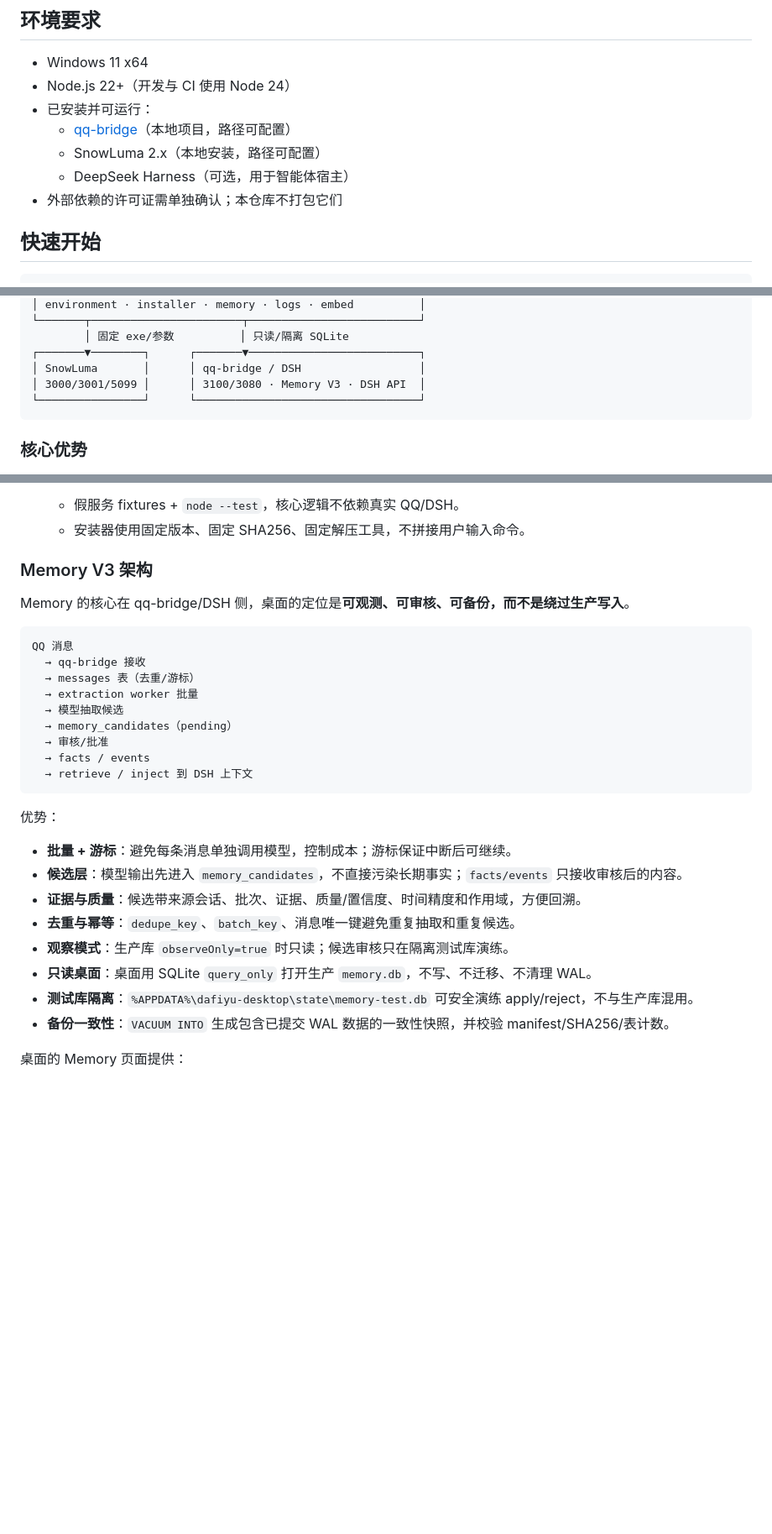
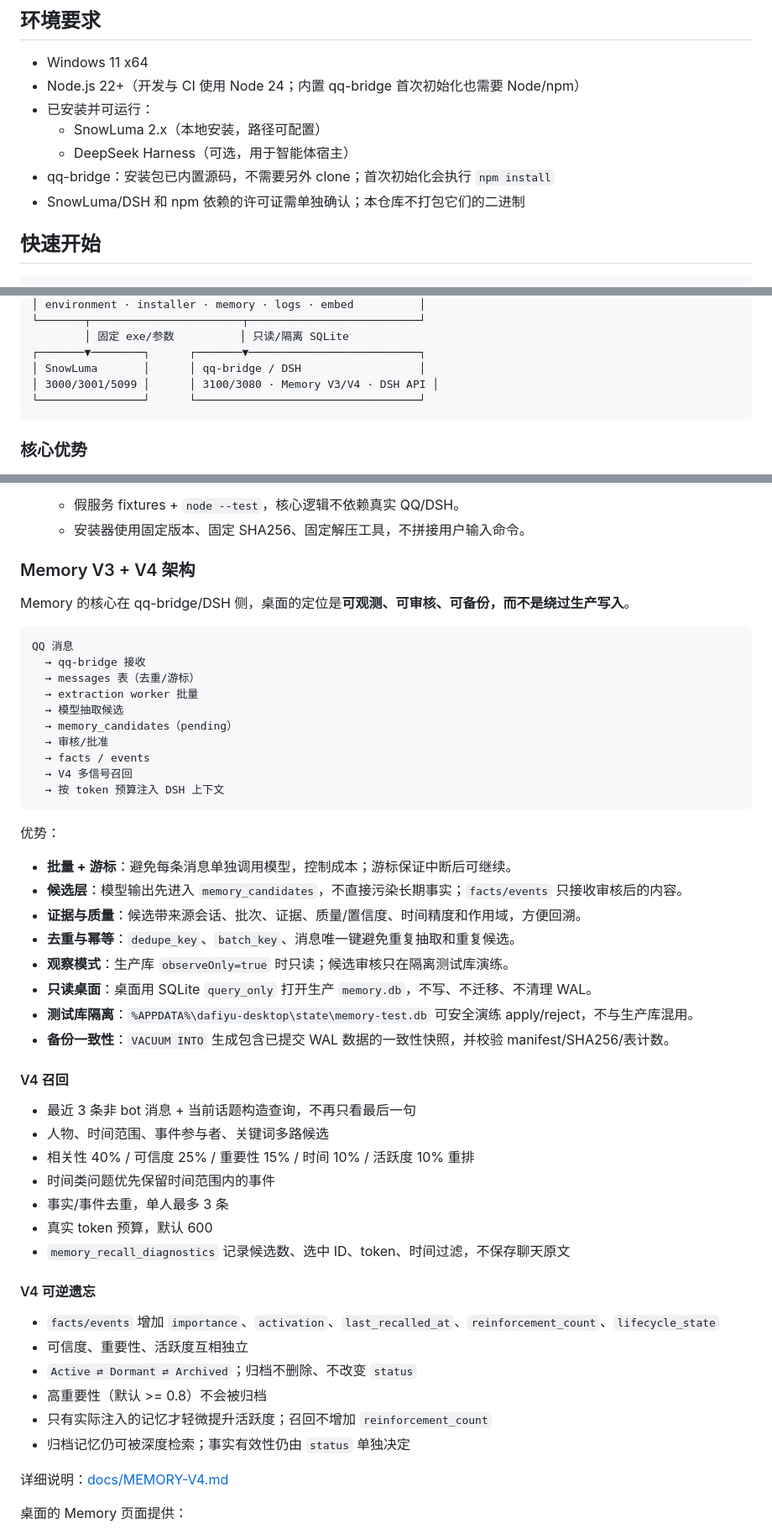
Before and after one commit to taoshur/dafiyu-qq-desktop, a Markdown page: README.md, 3 parts joined by grey strips. Shown at 84% size. Drawn GitHub-style; blank space fills up the shorter version.

Commit message:
Update README for Memory V4 and Bilibili stats

````diff
--- a/README.md
+++ b/README.md
@@ -70,12 +77,12 @@ SnowLuma 由 **SnowLumaDevs** 开发，官方项目：
 ## 环境要求
 
 - Windows 11 x64
-- Node.js 22+（开发与 CI 使用 Node 24）
+- Node.js 22+（开发与 CI 使用 Node 24；内置 qq-bridge 首次初始化也需要 Node/npm）
 - 已安装并可运行：
-  - [qq-bridge](https://github.com/Derpyu520/qq-bridge)（本地项目，路径可配置）
   - SnowLuma 2.x（本地安装，路径可配置）
   - DeepSeek Harness（可选，用于智能体宿主）
-- 外部依赖的许可证需单独确认；本仓库不打包它们
+- qq-bridge：安装包已内置源码，不需要另外 clone；首次初始化会执行 `npm install`
+- SnowLuma/DSH 和 npm 依赖的许可证需单独确认；本仓库不打包它们的二进制
 
 ## 快速开始
 
@@ -150,7 +157,7 @@ Remove-Item Env:ELECTRON_RUN_AS_NODE
         │ 固定 exe/参数          │ 只读/隔离 SQLite
 ┌───────▼────────┐      ┌───────▼──────────────────────────┐
 │ SnowLuma       │      │ qq-bridge / DSH                  │
-│ 3000/3001/5099 │      │ 3100/3080 · Memory V3 · DSH API  │
+│ 3000/3001/5099 │      │ 3100/3080 · Memory V3/V4 · DSH API │
 └────────────────┘      └──────────────────────────────────┘
 ```
 
@@ -184,7 +191,7 @@ Remove-Item Env:ELECTRON_RUN_AS_NODE
    - 假服务 fixtures + `node --test`，核心逻辑不依赖真实 QQ/DSH。
    - 安装器使用固定版本、固定 SHA256、固定解压工具，不拼接用户输入命令。
 
-### Memory V3 架构
+### Memory V3 + V4 架构
 
 Memory 的核心在 qq-bridge/DSH 侧，桌面的定位是**可观测、可审核、可备份，而不是绕过生产写入**。
 
@@ -197,7 +204,8 @@ QQ 消息
   → memory_candidates（pending）
   → 审核/批准
   → facts / events
-  → retrieve / inject 到 DSH 上下文
+  → V4 多信号召回
+  → 按 token 预算注入 DSH 上下文
 ```
 
 优势：
@@ -210,6 +218,27 @@ QQ 消息
 - **只读桌面**：桌面用 SQLite `query_only` 打开生产 `memory.db`，不写、不迁移、不清理 WAL。
 - **测试库隔离**：`%APPDATA%\dafiyu-desktop\state\memory-test.db` 可安全演练 apply/reject，不与生产库混用。
 - **备份一致性**：`VACUUM INTO` 生成包含已提交 WAL 数据的一致性快照，并校验 manifest/SHA256/表计数。
+
+#### V4 召回
+
+- 最近 3 条非 bot 消息 + 当前话题构造查询，不再只看最后一句
+- 人物、时间范围、事件参与者、关键词多路候选
+- 相关性 40% / 可信度 25% / 重要性 15% / 时间 10% / 活跃度 10% 重排
+- 时间类问题优先保留时间范围内的事件
+- 事实/事件去重，单人最多 3 条
+- 真实 token 预算，默认 600
+- `memory_recall_diagnostics` 记录候选数、选中 ID、token、时间过滤，不保存聊天原文
+
+#### V4 可逆遗忘
+
+- `facts/events` 增加 `importance`、`activation`、`last_recalled_at`、`reinforcement_count`、`lifecycle_state`
+- 可信度、重要性、活跃度互相独立
+- `Active ⇄ Dormant ⇄ Archived`；归档不删除、不改变 `status`
+- 高重要性（默认 >= 0.8）不会被归档
+- 只有实际注入的记忆才轻微提升活跃度；召回不增加 `reinforcement_count`
+- 归档记忆仍可被深度检索；事实有效性仍由 `status` 单独决定
+
+详细说明：[docs/MEMORY-V4.md](docs/MEMORY-V4.md)
 
 桌面的 Memory 页面提供：
 
````
Also changed, not shown: other parts of README.md (+15 -6 lines), docs/BILIBILI.md (+2 -2 lines).
